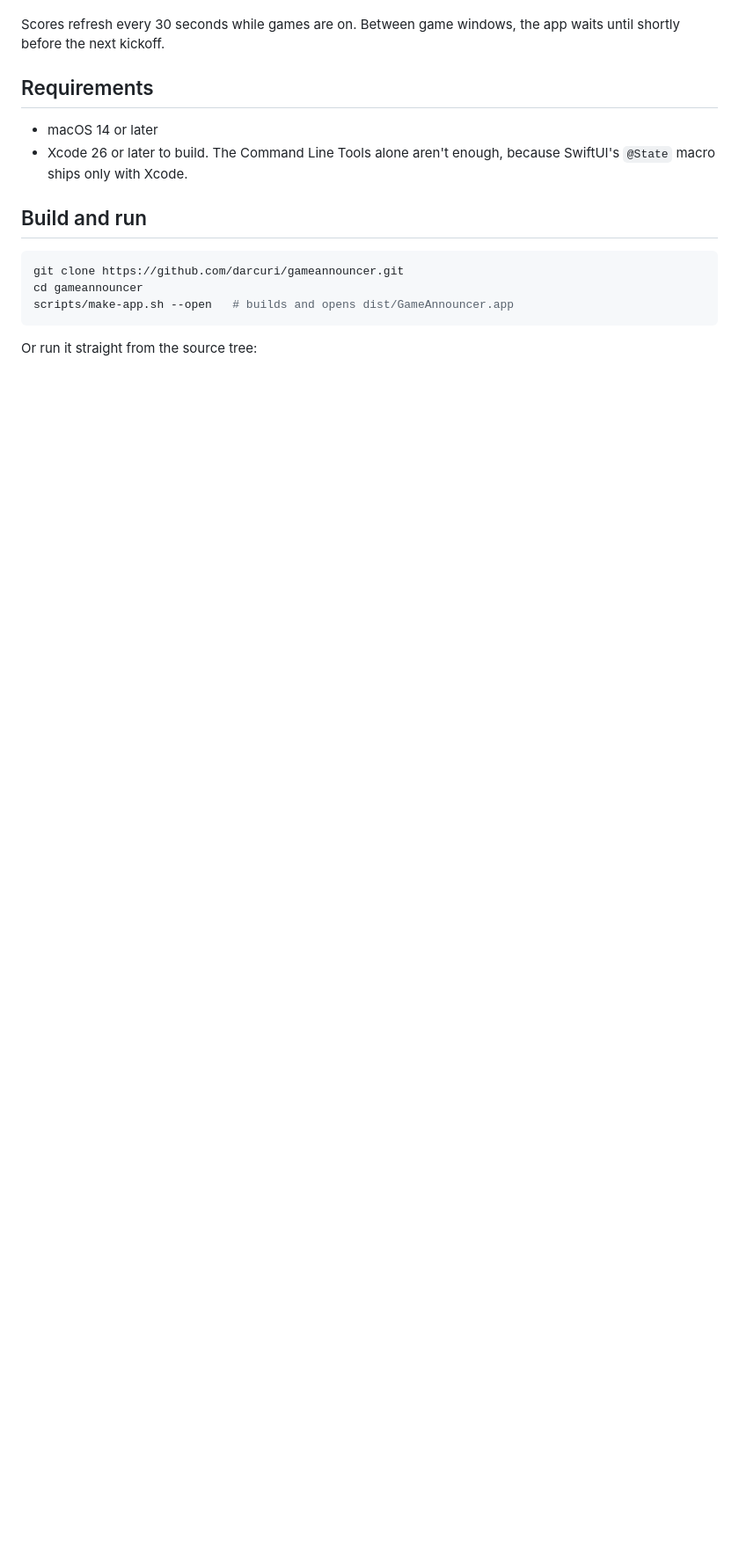
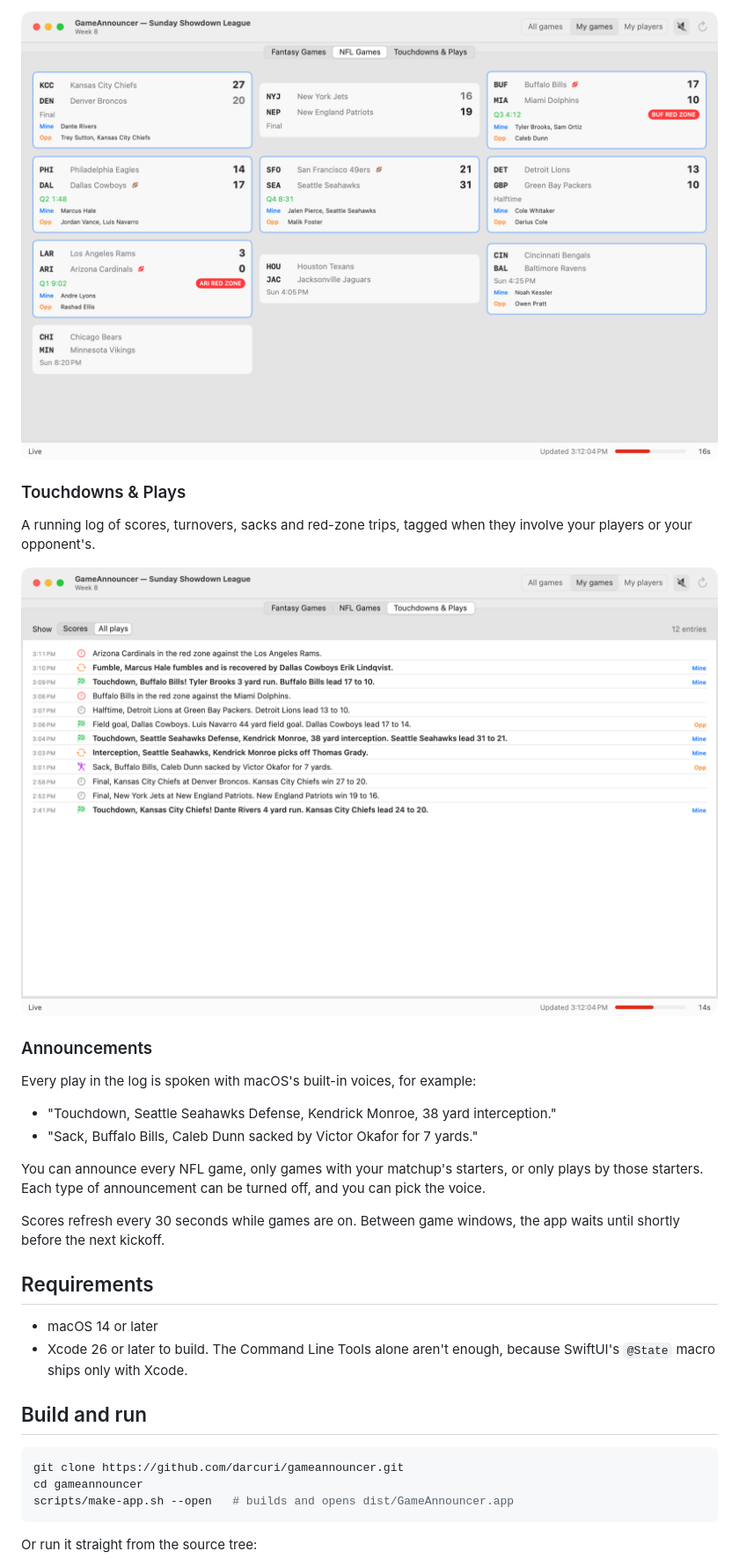
Before and after one commit to darcuri/gameannouncer, a Markdown page: README.md, the part around one of its changes. Shown at 88% size. Drawn GitHub-style; pictures changed too: docs/screenshots/nfl-light.png (added), docs/screenshots/plays-light.png (added); blank space fills up the shorter version.

```diff
--- a/README.md
+++ b/README.md
@@ -18,3 +26,25 @@ Live fantasy football scoring for [MyFantasyLeague](https://www.myfantasyleague.
+<picture>
+  <source media="(prefers-color-scheme: dark)" srcset="docs/screenshots/nfl-dark.png">
+  <img alt="NFL Games tab: live, final and upcoming games with red-zone badges and each game's fantasy starters" src="docs/screenshots/nfl-light.png">
+</picture>
+
+### Touchdowns & Plays
+
+A running log of scores, turnovers, sacks and red-zone trips, tagged when they involve your players or your opponent's.
+
+<picture>
+  <source media="(prefers-color-scheme: dark)" srcset="docs/screenshots/plays-dark.png">
+  <img alt="Touchdowns & Plays tab: a log of touchdowns, field goals, sacks, turnovers and red-zone trips" src="docs/screenshots/plays-light.png">
+</picture>
+
+### Announcements
+
+Every play in the log is spoken with macOS's built-in voices, for example:
+
+- "Touchdown, Seattle Seahawks Defense, Kendrick Monroe, 38 yard interception."
+- "Sack, Buffalo Bills, Caleb Dunn sacked by Victor Okafor for 7 yards."
+
+You can announce every NFL game, only games with your matchup's starters, or only plays by those starters. Each type of announcement can be turned off, and you can pick the voice.
 
 Scores refresh every 30 seconds while games are on. Between game windows, the app waits until shortly before the next kickoff.
 
```
Also changed, not shown: other parts of README.md (+25 -7 lines), ARCHITECTURE.md (+1 -1 lines), docs/screenshots/fantasy-dark.png (added), docs/screenshots/fantasy-light.png (added), docs/screenshots/nfl-dark.png (added), docs/screenshots/plays-dark.png (added), 8 other files.
